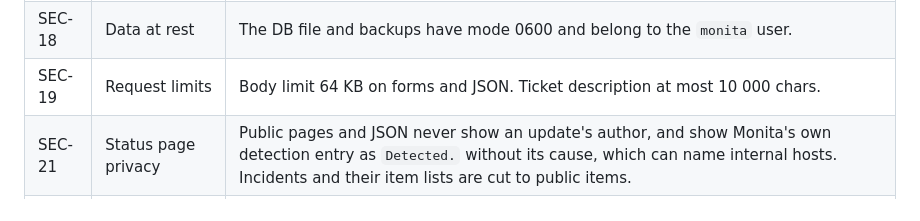
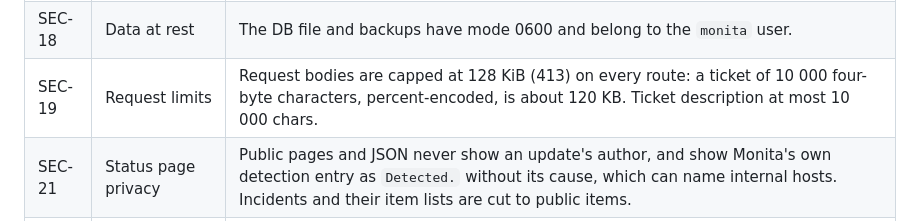
Before and after one commit to PT-Perkasa-Pilar-Utama/monita, a Markdown page: docs/technical-specs/07-security.md, the part around the change. GitHub-like rendering.

Commit message:
docs: state the 128 KiB request body cap in the contracts

```diff
--- a/docs/technical-specs/07-security.md
+++ b/docs/technical-specs/07-security.md
@@ -38,7 +38,7 @@
 | SEC-16 | Secrets in config | SMTP credentials come from the environment file (mode 0600, owned by the service user). They are never logged. |
 | SEC-17 | Reset endpoint | Registered only when `MONITA_ENV` is `dev` or `test`. Enforced at route registration, not by authorization. In prod the path returns 404. |
 | SEC-18 | Data at rest | The DB file and backups have mode 0600 and belong to the `monita` user. |
-| SEC-19 | Request limits | Body limit 64 KB on forms and JSON. Ticket description at most 10 000 chars. |
+| SEC-19 | Request limits | Request bodies are capped at 128 KiB (413) on every route: a ticket of 10 000 four-byte characters, percent-encoded, is about 120 KB. Ticket description at most 10 000 chars. |
 | SEC-21 | Status page privacy | Public pages and JSON never show an update's author, and show Monita's own detection entry as `Detected.` without its cause, which can name internal hosts. Incidents and their item lists are cut to public items. |
 | SEC-20 | Logs | No passwords, tokens, keys or ticket descriptions in logs. Tokens appear as their first 6 chars at most. Email bodies are not logged and are cleared from the outbox once delivered or failed. |
 
```
Also changed, not shown: CLAUDE.md (+1 -1 lines), docs/api-specs/01-conventions.md (+2 -1 lines).
